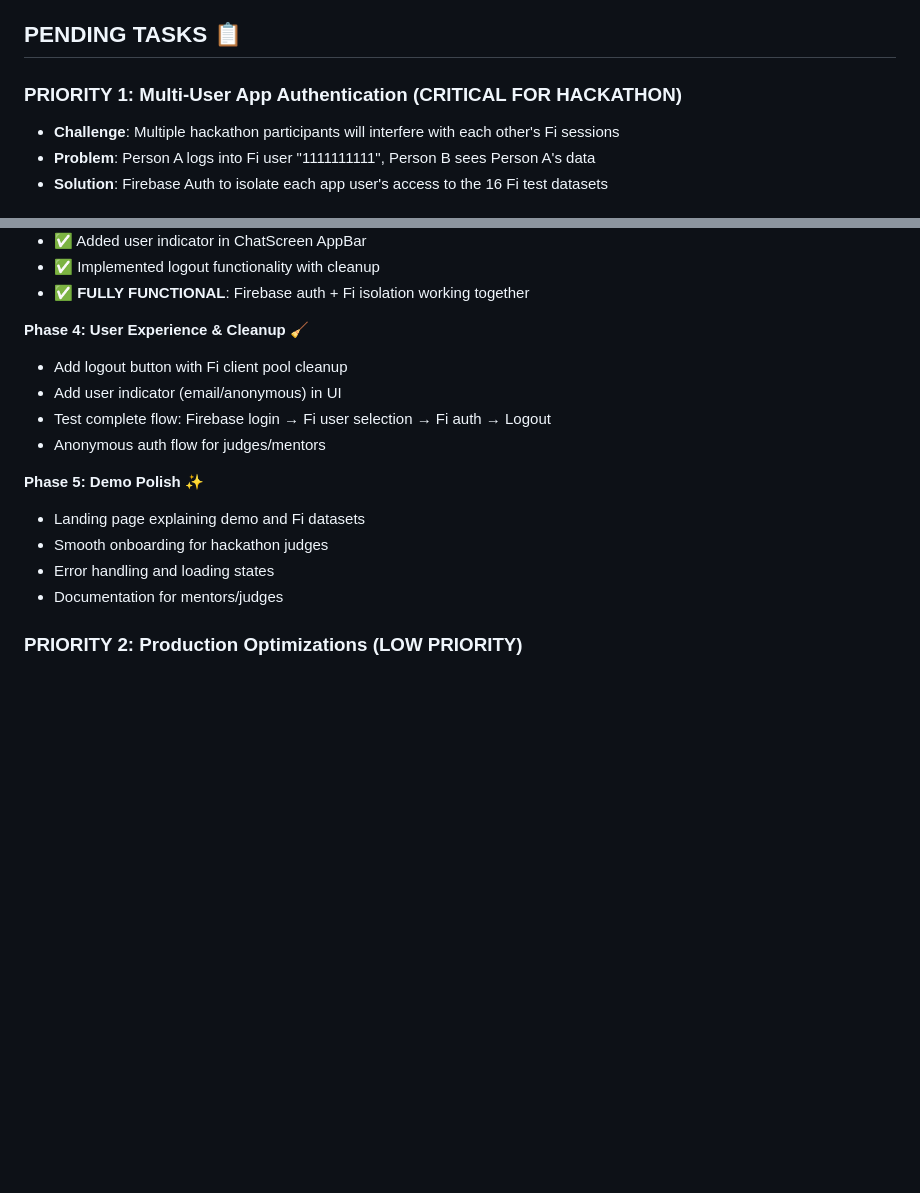
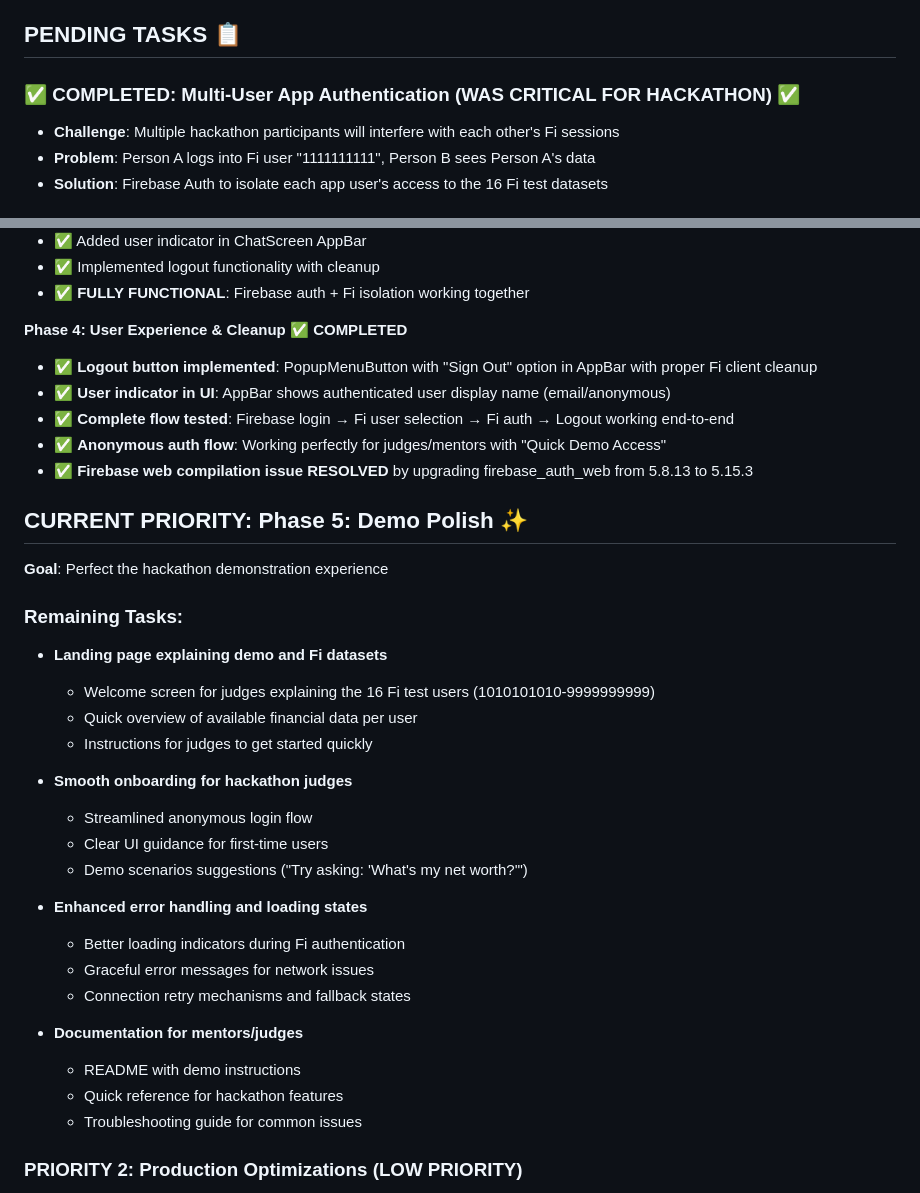
Before and after one commit to LSG-hub/Juno, a Markdown page: TODO.md, 2 parts joined by grey strips. Drawn GitHub-style; blank space fills up the shorter version.

Commit message:
TODO updated with progress

```diff
--- a/TODO.md
+++ b/TODO.md
@@ -70,7 +70,7 @@
 
 ## PENDING TASKS 📋
 
-### PRIORITY 1: Multi-User App Authentication (CRITICAL FOR HACKATHON)
+### ✅ COMPLETED: Multi-User App Authentication (WAS CRITICAL FOR HACKATHON) ✅
 
 - **Challenge**: Multiple hackathon participants will interfere with each other's Fi sessions
 - **Problem**: Person A logs into Fi user "1111111111", Person B sees Person A's data
@@ -113,19 +113,38 @@
 - ✅ Implemented logout functionality with cleanup
 - ✅ **FULLY FUNCTIONAL**: Firebase auth + Fi isolation working together
 
-**Phase 4: User Experience & Cleanup** 🧹
+**Phase 4: User Experience & Cleanup** ✅ **COMPLETED**
 
-- Add logout button with Fi client pool cleanup
-- Add user indicator (email/anonymous) in UI
-- Test complete flow: Firebase login → Fi user selection → Fi auth → Logout
-- Anonymous auth flow for judges/mentors
+- ✅ **Logout button implemented**: PopupMenuButton with "Sign Out" option in AppBar with proper Fi client cleanup
+- ✅ **User indicator in UI**: AppBar shows authenticated user display name (email/anonymous)
+- ✅ **Complete flow tested**: Firebase login → Fi user selection → Fi auth → Logout working end-to-end
+- ✅ **Anonymous auth flow**: Working perfectly for judges/mentors with "Quick Demo Access"
+- ✅ **Firebase web compilation issue RESOLVED** by upgrading firebase_auth_web from 5.8.13 to 5.15.3
 
-**Phase 5: Demo Polish** ✨
+## CURRENT PRIORITY: **Phase 5: Demo Polish** ✨
 
-- Landing page explaining demo and Fi datasets
-- Smooth onboarding for hackathon judges
-- Error handling and loading states
-- Documentation for mentors/judges
+**Goal**: Perfect the hackathon demonstration experience
+
+### Remaining Tasks:
+- **Landing page explaining demo and Fi datasets**
+  - Welcome screen for judges explaining the 16 Fi test users (1010101010-9999999999)
+  - Quick overview of available financial data per user
+  - Instructions for judges to get started quickly
+
+- **Smooth onboarding for hackathon judges**
+  - Streamlined anonymous login flow
+  - Clear UI guidance for first-time users
+  - Demo scenarios suggestions ("Try asking: 'What's my net worth?'")
+
+- **Enhanced error handling and loading states**
+  - Better loading indicators during Fi authentication
+  - Graceful error messages for network issues
+  - Connection retry mechanisms and fallback states
+
+- **Documentation for mentors/judges**
+  - README with demo instructions
+  - Quick reference for hackathon features
+  - Troubleshooting guide for common issues
 
 ### PRIORITY 2: Production Optimizations (LOW PRIORITY)
 
```
